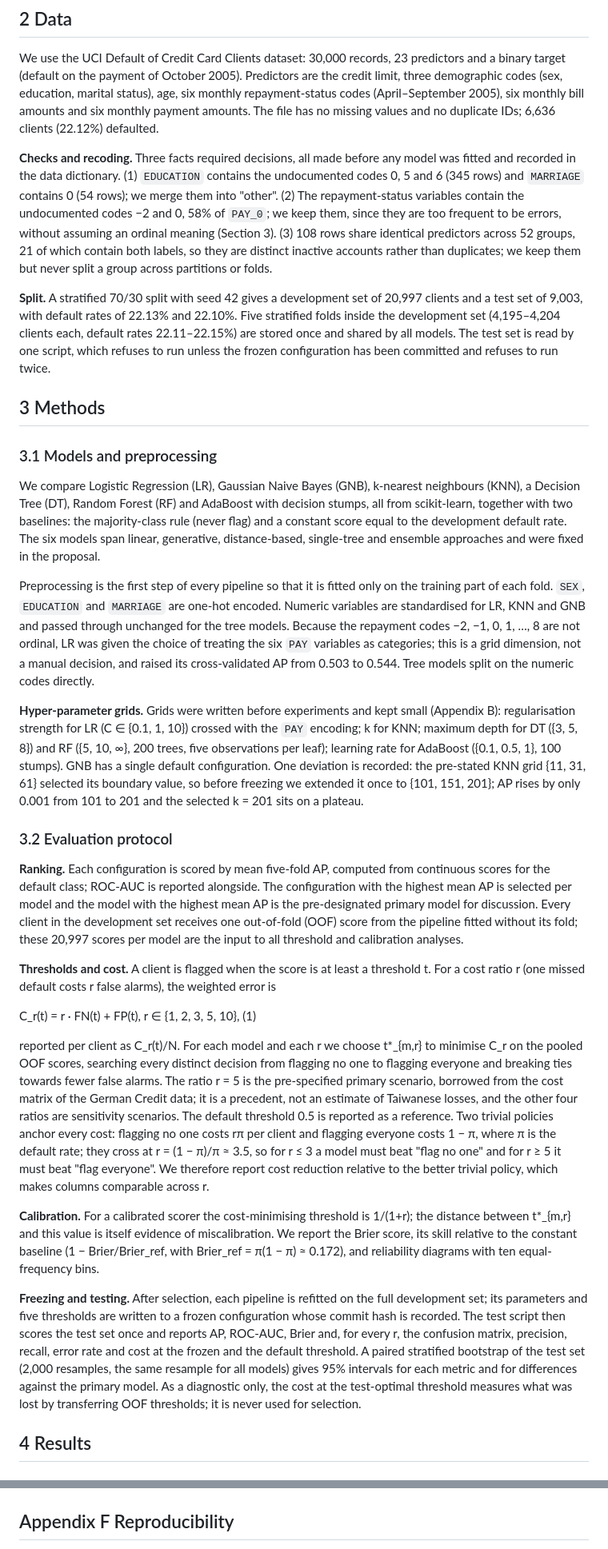
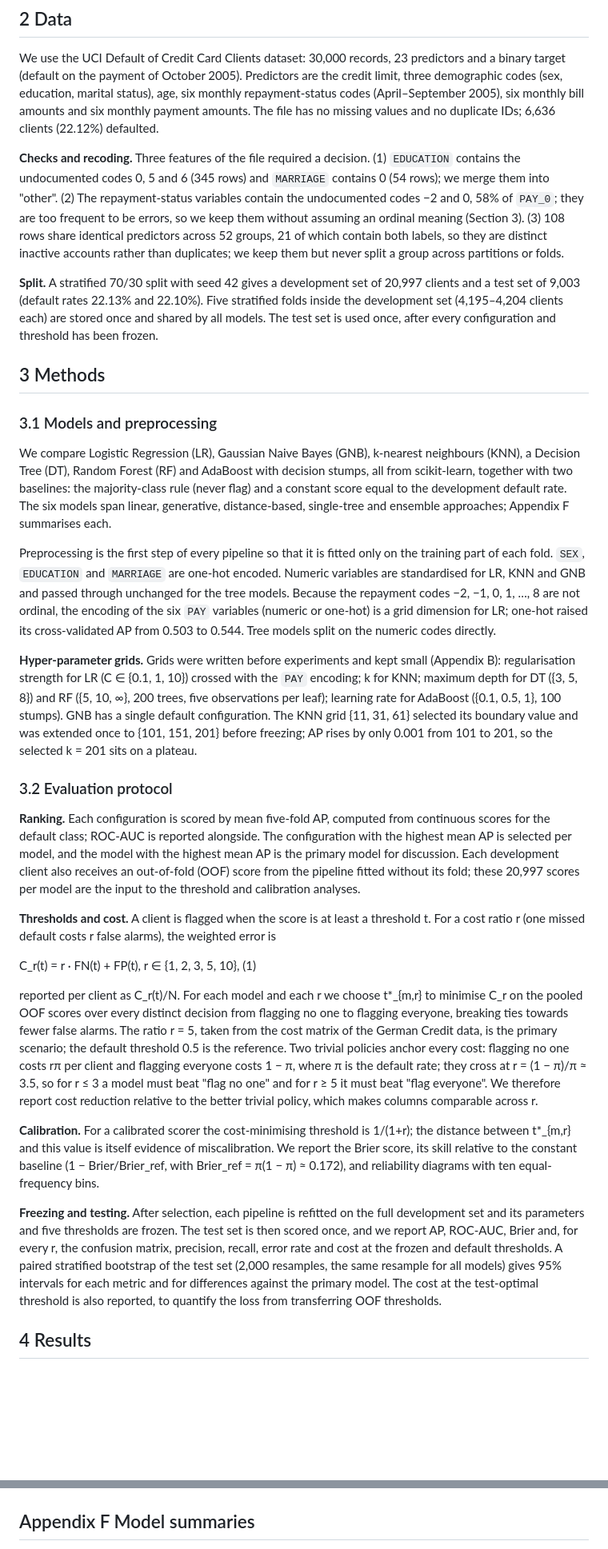
Before and after one commit to ishixi233/CreditPrediction_KagSet_Course, a Markdown page: report/Credit_Default_Report.md, 2 parts joined by grey strips. Shown at 80% size. GitHub-like rendering; blank space fills up the shorter version.

```diff
--- a/report/Credit_Default_Report.md
+++ b/report/Credit_Default_Report.md
@@ -24,33 +24,33 @@ Our proposal asked: *how do classification models and decision thresholds affect
 
 We use the UCI Default of Credit Card Clients dataset: 30,000 records, 23 predictors and a binary target (default on the payment of October 2005). Predictors are the credit limit, three demographic codes (sex, education, marital status), age, six monthly repayment-status codes (April–September 2005), six monthly bill amounts and six monthly payment amounts. The file has no missing values and no duplicate IDs; 6,636 clients (22.12%) defaulted.
 
-**Checks and recoding.** Three facts required decisions, all made before any model was fitted and recorded in the data dictionary. (1) `EDUCATION` contains the undocumented codes 0, 5 and 6 (345 rows) and `MARRIAGE` contains 0 (54 rows); we merge them into "other". (2) The repayment-status variables contain the undocumented codes −2 and 0, 58% of `PAY_0`; we keep them, since they are too frequent to be errors, without assuming an ordinal meaning (Section 3). (3) 108 rows share identical predictors across 52 groups, 21 of which contain both labels, so they are distinct inactive accounts rather than duplicates; we keep them but never split a group across partitions or folds.
+**Checks and recoding.** Three features of the file required a decision. (1) `EDUCATION` contains the undocumented codes 0, 5 and 6 (345 rows) and `MARRIAGE` contains 0 (54 rows); we merge them into "other". (2) The repayment-status variables contain the undocumented codes −2 and 0, 58% of `PAY_0`; they are too frequent to be errors, so we keep them without assuming an ordinal meaning (Section 3). (3) 108 rows share identical predictors across 52 groups, 21 of which contain both labels, so they are distinct inactive accounts rather than duplicates; we keep them but never split a group across partitions or folds.
 
-**Split.** A stratified 70/30 split with seed 42 gives a development set of 20,997 clients and a test set of 9,003, with default rates of 22.13% and 22.10%. Five stratified folds inside the development set (4,195–4,204 clients each, default rates 22.11–22.15%) are stored once and shared by all models. The test set is read by one script, which refuses to run unless the frozen configuration has been committed and refuses to run twice.
+**Split.** A stratified 70/30 split with seed 42 gives a development set of 20,997 clients and a test set of 9,003 (default rates 22.13% and 22.10%). Five stratified folds inside the development set (4,195–4,204 clients each) are stored once and shared by all models. The test set is used once, after every configuration and threshold has been frozen.
 
 ## 3 Methods
 
 ### 3.1 Models and preprocessing
 
-We compare Logistic Regression (LR), Gaussian Naive Bayes (GNB), k-nearest neighbours (KNN), a Decision Tree (DT), Random Forest (RF) and AdaBoost with decision stumps, all from scikit-learn, together with two baselines: the majority-class rule (never flag) and a constant score equal to the development default rate. The six models span linear, generative, distance-based, single-tree and ensemble approaches and were fixed in the proposal.
+We compare Logistic Regression (LR), Gaussian Naive Bayes (GNB), k-nearest neighbours (KNN), a Decision Tree (DT), Random Forest (RF) and AdaBoost with decision stumps, all from scikit-learn, together with two baselines: the majority-class rule (never flag) and a constant score equal to the development default rate. The six models span linear, generative, distance-based, single-tree and ensemble approaches; Appendix F summarises each.
 
-Preprocessing is the first step of every pipeline so that it is fitted only on the training part of each fold. `SEX`, `EDUCATION` and `MARRIAGE` are one-hot encoded. Numeric variables are standardised for LR, KNN and GNB and passed through unchanged for the tree models. Because the repayment codes −2, −1, 0, 1, …, 8 are not ordinal, LR was given the choice of treating the six `PAY` variables as categories; this is a grid dimension, not a manual decision, and raised its cross-validated AP from 0.503 to 0.544. Tree models split on the numeric codes directly.
+Preprocessing is the first step of every pipeline so that it is fitted only on the training part of each fold. `SEX`, `EDUCATION` and `MARRIAGE` are one-hot encoded. Numeric variables are standardised for LR, KNN and GNB and passed through unchanged for the tree models. Because the repayment codes −2, −1, 0, 1, …, 8 are not ordinal, the encoding of the six `PAY` variables (numeric or one-hot) is a grid dimension for LR; one-hot raised its cross-validated AP from 0.503 to 0.544. Tree models split on the numeric codes directly.
 
-**Hyper-parameter grids.** Grids were written before experiments and kept small (Appendix B): regularisation strength for LR (C ∈ {0.1, 1, 10}) crossed with the `PAY` encoding; k for KNN; maximum depth for DT ({3, 5, 8}) and RF ({5, 10, ∞}, 200 trees, five observations per leaf); learning rate for AdaBoost ({0.1, 0.5, 1}, 100 stumps). GNB has a single default configuration. One deviation is recorded: the pre-stated KNN grid {11, 31, 61} selected its boundary value, so before freezing we extended it once to {101, 151, 201}; AP rises by only 0.001 from 101 to 201 and the selected k = 201 sits on a plateau.
+**Hyper-parameter grids.** Grids were written before experiments and kept small (Appendix B): regularisation strength for LR (C ∈ {0.1, 1, 10}) crossed with the `PAY` encoding; k for KNN; maximum depth for DT ({3, 5, 8}) and RF ({5, 10, ∞}, 200 trees, five observations per leaf); learning rate for AdaBoost ({0.1, 0.5, 1}, 100 stumps). GNB has a single default configuration. The KNN grid {11, 31, 61} selected its boundary value and was extended once to {101, 151, 201} before freezing; AP rises by only 0.001 from 101 to 201, so the selected k = 201 sits on a plateau.
 
 ### 3.2 Evaluation protocol
 
-**Ranking.** Each configuration is scored by mean five-fold AP, computed from continuous scores for the default class; ROC-AUC is reported alongside. The configuration with the highest mean AP is selected per model and the model with the highest mean AP is the pre-designated primary model for discussion. Every client in the development set receives one out-of-fold (OOF) score from the pipeline fitted without its fold; these 20,997 scores per model are the input to all threshold and calibration analyses.
+**Ranking.** Each configuration is scored by mean five-fold AP, computed from continuous scores for the default class; ROC-AUC is reported alongside. The configuration with the highest mean AP is selected per model, and the model with the highest mean AP is the primary model for discussion. Each development client also receives an out-of-fold (OOF) score from the pipeline fitted without its fold; these 20,997 scores per model are the input to the threshold and calibration analyses.
 
 **Thresholds and cost.** A client is flagged when the score is at least a threshold t. For a cost ratio r (one missed default costs r false alarms), the weighted error is
 
 C_r(t) = r · FN(t) + FP(t), r ∈ {1, 2, 3, 5, 10}, (1)
 
-reported per client as C_r(t)/N. For each model and each r we choose t*_{m,r} to minimise C_r on the pooled OOF scores, searching every distinct decision from flagging no one to flagging everyone and breaking ties towards fewer false alarms. The ratio r = 5 is the pre-specified primary scenario, borrowed from the cost matrix of the German Credit data; it is a precedent, not an estimate of Taiwanese losses, and the other four ratios are sensitivity scenarios. The default threshold 0.5 is reported as a reference. Two trivial policies anchor every cost: flagging no one costs rπ per client and flagging everyone costs 1 − π, where π is the default rate; they cross at r = (1 − π)/π ≈ 3.5, so for r ≤ 3 a model must beat "flag no one" and for r ≥ 5 it must beat "flag everyone". We therefore report cost reduction relative to the better trivial policy, which makes columns comparable across r.
+reported per client as C_r(t)/N. For each model and each r we choose t*_{m,r} to minimise C_r on the pooled OOF scores over every distinct decision from flagging no one to flagging everyone, breaking ties towards fewer false alarms. The ratio r = 5, taken from the cost matrix of the German Credit data, is the primary scenario; the default threshold 0.5 is the reference. Two trivial policies anchor every cost: flagging no one costs rπ per client and flagging everyone costs 1 − π, where π is the default rate; they cross at r = (1 − π)/π ≈ 3.5, so for r ≤ 3 a model must beat "flag no one" and for r ≥ 5 it must beat "flag everyone". We therefore report cost reduction relative to the better trivial policy, which makes columns comparable across r.
 
 **Calibration.** For a calibrated scorer the cost-minimising threshold is 1/(1+r); the distance between t*_{m,r} and this value is itself evidence of miscalibration. We report the Brier score, its skill relative to the constant baseline (1 − Brier/Brier_ref, with Brier_ref = π(1 − π) ≈ 0.172), and reliability diagrams with ten equal-frequency bins.
 
-**Freezing and testing.** After selection, each pipeline is refitted on the full development set; its parameters and five thresholds are written to a frozen configuration whose commit hash is recorded. The test script then scores the test set once and reports AP, ROC-AUC, Brier and, for every r, the confusion matrix, precision, recall, error rate and cost at the frozen and the default threshold. A paired stratified bootstrap of the test set (2,000 resamples, the same resample for all models) gives 95% intervals for each metric and for differences against the primary model. As a diagnostic only, the cost at the test-optimal threshold measures what was lost by transferring OOF thresholds; it is never used for selection.
+**Freezing and testing.** After selection, each pipeline is refitted on the full development set and its parameters and five thresholds are frozen. The test set is then scored once, and we report AP, ROC-AUC, Brier and, for every r, the confusion matrix, precision, recall, error rate and cost at the frozen and default thresholds. A paired stratified bootstrap of the test set (2,000 resamples, the same resample for all models) gives 95% intervals for each metric and for differences against the primary model. The cost at the test-optimal threshold is also reported, to quantify the loss from transferring OOF thresholds.
 
 ## 4 Results
 
@@ -226,5 +226,5 @@ All one-hot categories are retained under L2 regularisation, so each coefficient
 
 ![Class balance](../results/figures/fig_class_balance.png) ![Precision–recall curves](../results/figures/fig_pr_curves.png)
 
-## Appendix F Reproducibility
+## Appendix F Model summaries
 
```
Also changed, not shown: other parts of report/Credit_Default_Report.md (+20 -16 lines), results/figures/fig_cost_improvement.png, 4 other files.
